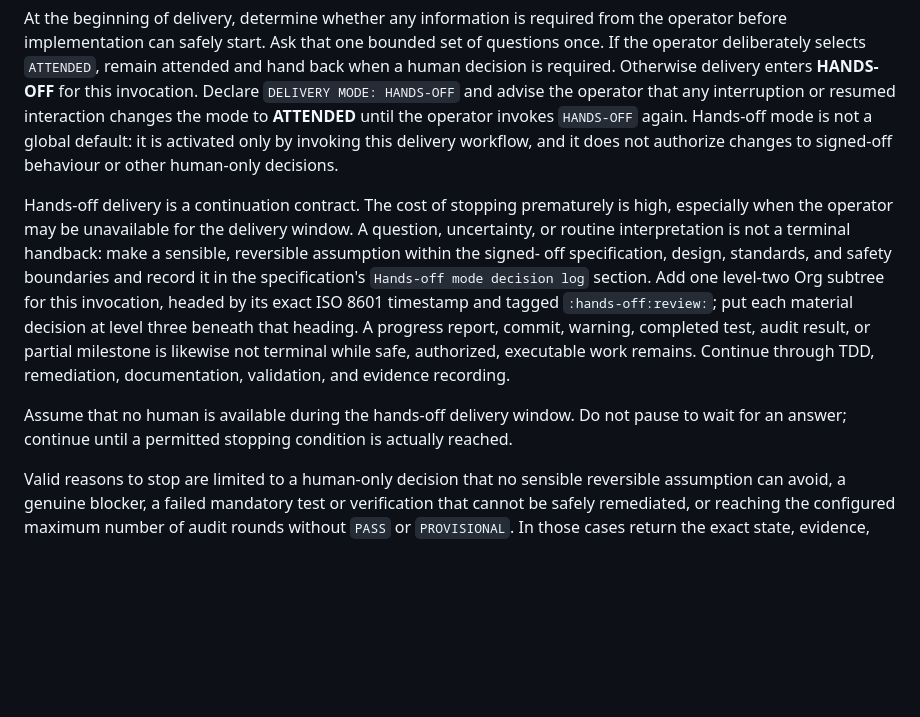
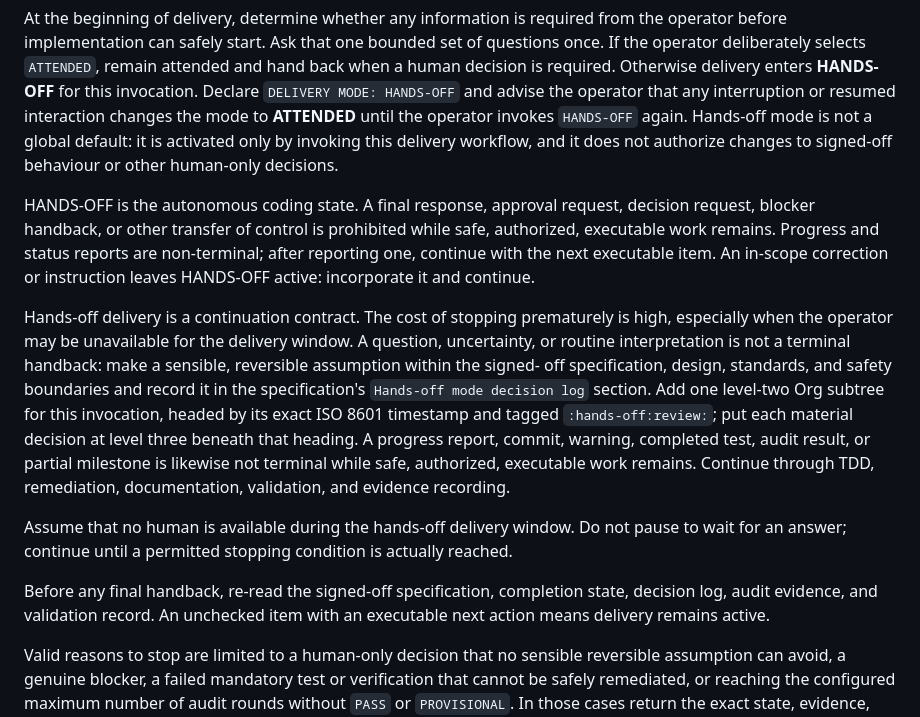
Before and after one commit to tigger-developer/sdlc, a Markdown page: skills/deliver-change/SKILL.md, the part around the change. Drawn GitHub-style; blank space fills up the shorter version.

Commit message:
docs: strengthen hands-off delivery continuation

```diff
--- a/skills/deliver-change/SKILL.md
+++ b/skills/deliver-change/SKILL.md
@@ -24,6 +24,13 @@ mode is not a global default: it is activated only by invoking this delivery
 workflow, and it does not authorize changes to signed-off behaviour or other
 human-only decisions.
 
+HANDS-OFF is the autonomous coding state. A final response, approval request,
+decision request, blocker handback, or other transfer of control is prohibited
+while safe, authorized, executable work remains. Progress and status reports
+are non-terminal; after reporting one, continue with the next executable item.
+An in-scope correction or instruction leaves HANDS-OFF active: incorporate it
+and continue.
+
 Hands-off delivery is a continuation contract. The cost of stopping
 prematurely is high, especially when the operator may be unavailable for the
 delivery window. A question, uncertainty, or routine interpretation is not a
@@ -41,6 +48,10 @@ evidence recording.
 Assume that no human is available during the hands-off delivery window. Do not
 pause to wait for an answer; continue until a permitted stopping condition is
 actually reached.
+
+Before any final handback, re-read the signed-off specification, completion
+state, decision log, audit evidence, and validation record. An unchecked item
+with an executable next action means delivery remains active.
 
 Valid reasons to stop are limited to a human-only decision that no sensible
 reversible assumption can avoid, a genuine blocker, a failed mandatory test or
```
Also changed, not shown: CHANGELOG.md (+6 -0 lines).
